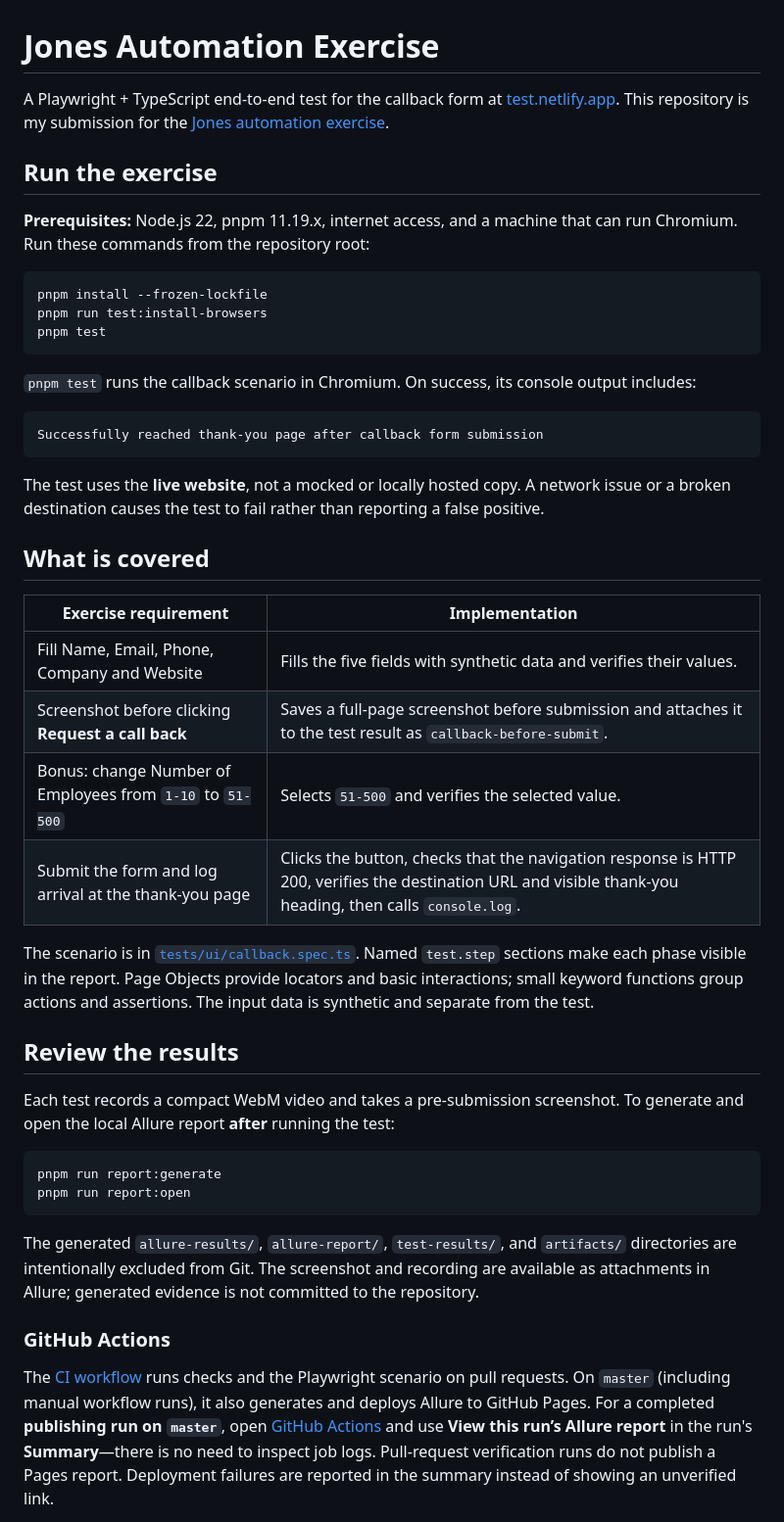
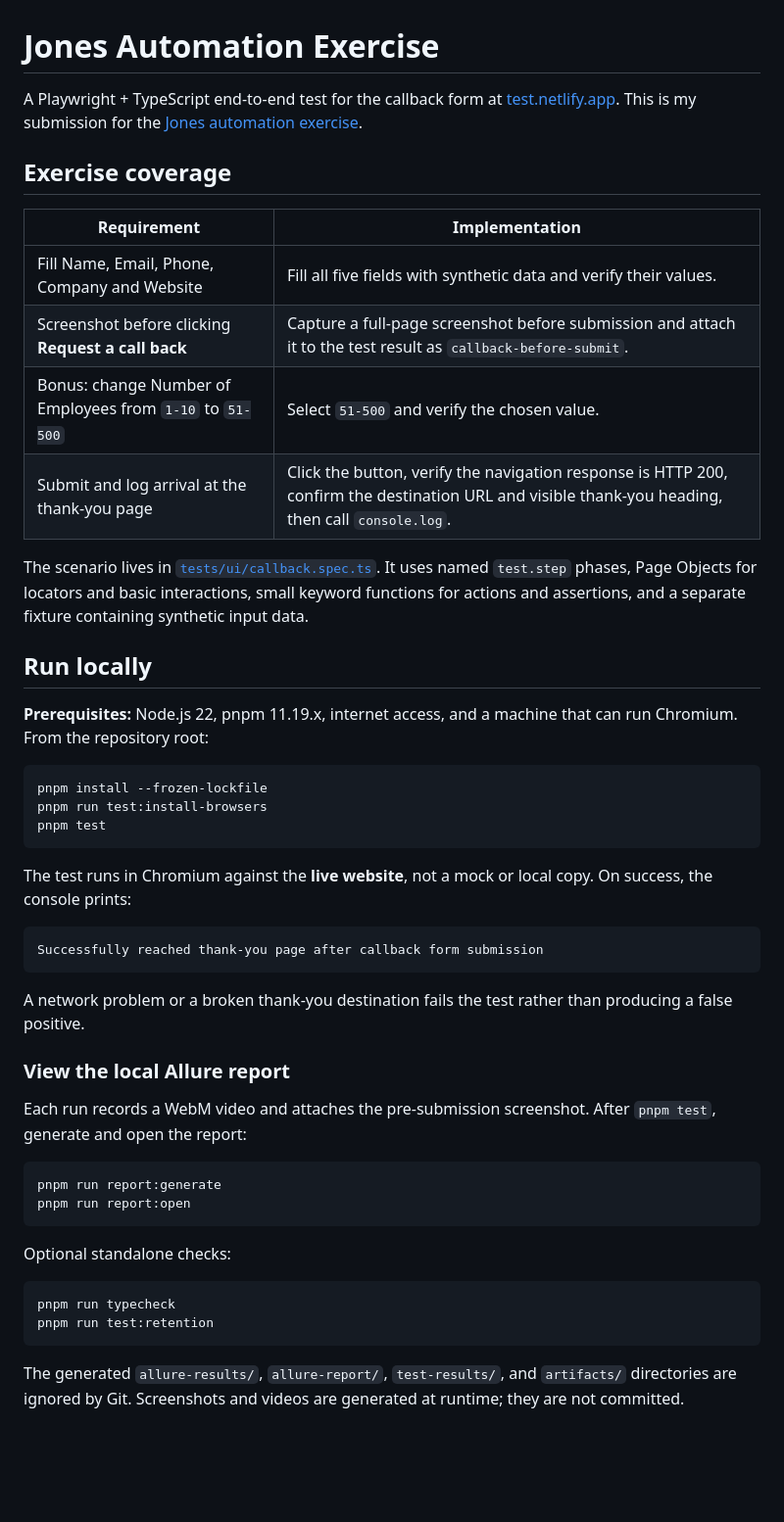
Before and after one commit to AvgBlue/jones-automation-exercise, a Markdown page: README.md, the part around one of its changes. Shown at 98% size. Rendered like a GitHub page; blank space fills up the shorter version.

Commit message:
Organize evaluator README into local and CI run guides

````diff
--- a/README.md
+++ b/README.md
@@ -1,10 +1,21 @@
 # Jones Automation Exercise
 
-A Playwright + TypeScript end-to-end test for the callback form at [test.netlify.app](https://test.netlify.app/). This repository is my submission for the [Jones automation exercise](Jones_Automation_Exercise.md).
+A Playwright + TypeScript end-to-end test for the callback form at [test.netlify.app](https://test.netlify.app/). This is my submission for the [Jones automation exercise](Jones_Automation_Exercise.md).
 
-## Run the exercise
+## Exercise coverage
 
-**Prerequisites:** Node.js 22, pnpm 11.19.x, internet access, and a machine that can run Chromium. Run these commands from the repository root:
+| Requirement | Implementation |
+| --- | --- |
+| Fill Name, Email, Phone, Company and Website | Fill all five fields with synthetic data and verify their values. |
+| Screenshot before clicking **Request a call back** | Capture a full-page screenshot before submission and attach it to the test result as `callback-before-submit`. |
+| Bonus: change Number of Employees from `1-10` to `51-500` | Select `51-500` and verify the chosen value. |
+| Submit and log arrival at the thank-you page | Click the button, verify the navigation response is HTTP 200, confirm the destination URL and visible thank-you heading, then call `console.log`. |
+
+The scenario lives in [`tests/ui/callback.spec.ts`](tests/ui/callback.spec.ts). It uses named `test.step` phases, Page Objects for locators and basic interactions, small keyword functions for actions and assertions, and a separate fixture containing synthetic input data.
+
+## Run locally
+
+**Prerequisites:** Node.js 22, pnpm 11.19.x, internet access, and a machine that can run Chromium. From the repository root:
 
 ```bash
 pnpm install --frozen-lockfile
@@ -12,37 +23,29 @@ pnpm run test:install-browsers
 pnpm test
 ```
 
-`pnpm test` runs the callback scenario in Chromium. On success, its console output includes:
+The test runs in Chromium against the **live website**, not a mock or local copy. On success, the console prints:
 
 ```text
 Successfully reached thank-you page after callback form submission
 ```
 
-The test uses the **live website**, not a mocked or locally hosted copy. A network issue or a broken destination causes the test to fail rather than reporting a false positive.
+A network problem or a broken thank-you destination fails the test rather than producing a false positive.
 
-## What is covered
+### View the local Allure report
 
-| Exercise requirement | Implementation |
-| --- | --- |
-| Fill Name, Email, Phone, Company and Website | Fills the five fields with synthetic data and verifies their values. |
-| Screenshot before clicking **Request a call back** | Saves a full-page screenshot before submission and attaches it to the test result as `callback-before-submit`. |
-| Bonus: change Number of Employees from `1-10` to `51-500` | Selects `51-500` and verifies the selected value. |
-| Submit the form and log arrival at the thank-you page | Clicks the button, checks that the navigation response is HTTP 200, verifies the destination URL and visible thank-you heading, then calls `console.log`. |
-
-The scenario is in [`tests/ui/callback.spec.ts`](tests/ui/callback.spec.ts). Named `test.step` sections make each phase visible in the report. Page Objects provide locators and basic interactions; small keyword functions group actions and assertions. The input data is synthetic and separate from the test.
-
-## Review the results
-
-Each test records a compact WebM video and takes a pre-submission screenshot. To generate and open the local Allure report **after** running the test:
+Each run records a WebM video and attaches the pre-submission screenshot. After `pnpm test`, generate and open the report:
 
 ```bash
 pnpm run report:generate
 pnpm run report:open
 ```
 
-The generated `allure-results/`, `allure-report/`, `test-results/`, and `artifacts/` directories are intentionally excluded from Git. The screenshot and recording are available as attachments in Allure; generated evidence is not committed to the repository.
+Optional standalone checks:
 
-### GitHub Actions
+```bash
+pnpm run typecheck
+pnpm run test:retention
+```
 
-The [CI workflow](.github/workflows/allure-reports.yml) runs checks and the Playwright scenario on pull requests. On `master` (including manual workflow runs), it also generates and deploys Allure to GitHub Pages. For a completed **publishing run on `master`**, open [GitHub Actions](https://github.com/AvgBlue/jones-automation-exercise/actions/workflows/allure-reports.yml) and use **View this run’s Allure report** in the run's **Summary**—there is no need to inspect job logs. Pull-request verification runs do not publish a Pages report. Deployment failures are reported in the summary instead of showing an unverified link.
+The generated `allure-results/`, `allure-report/`, `test-results/`, and `artifacts/` directories are ignored by Git. Screenshots and videos are generated at runtime; they are not committed.
 
````
Also changed, not shown: other parts of README.md (+17 -5 lines).
